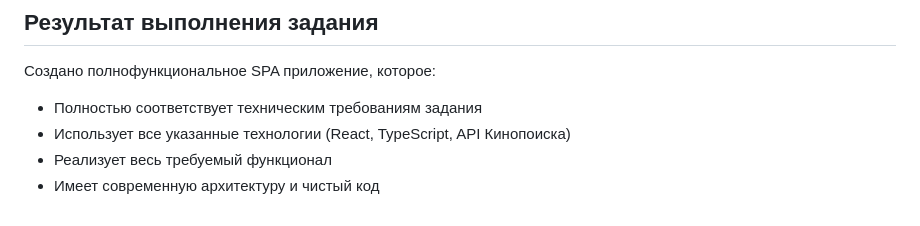
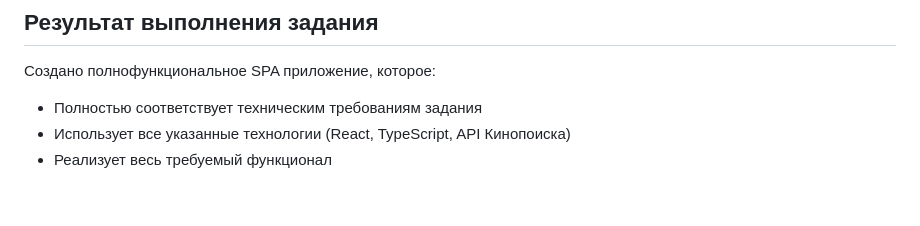
Before and after one commit to pendoss/vkKino, a Markdown page: README.md, the part around the change. Rendered like a GitHub page.

```diff
--- a/README.md
+++ b/README.md
@@ -163,4 +163,3 @@ vk-kino/
 - Полностью соответствует техническим требованиям задания
 - Использует все указанные технологии (React, TypeScript, API Кинопоиска)
 - Реализует весь требуемый функционал
-- Имеет современную архитектуру и чистый код
```
